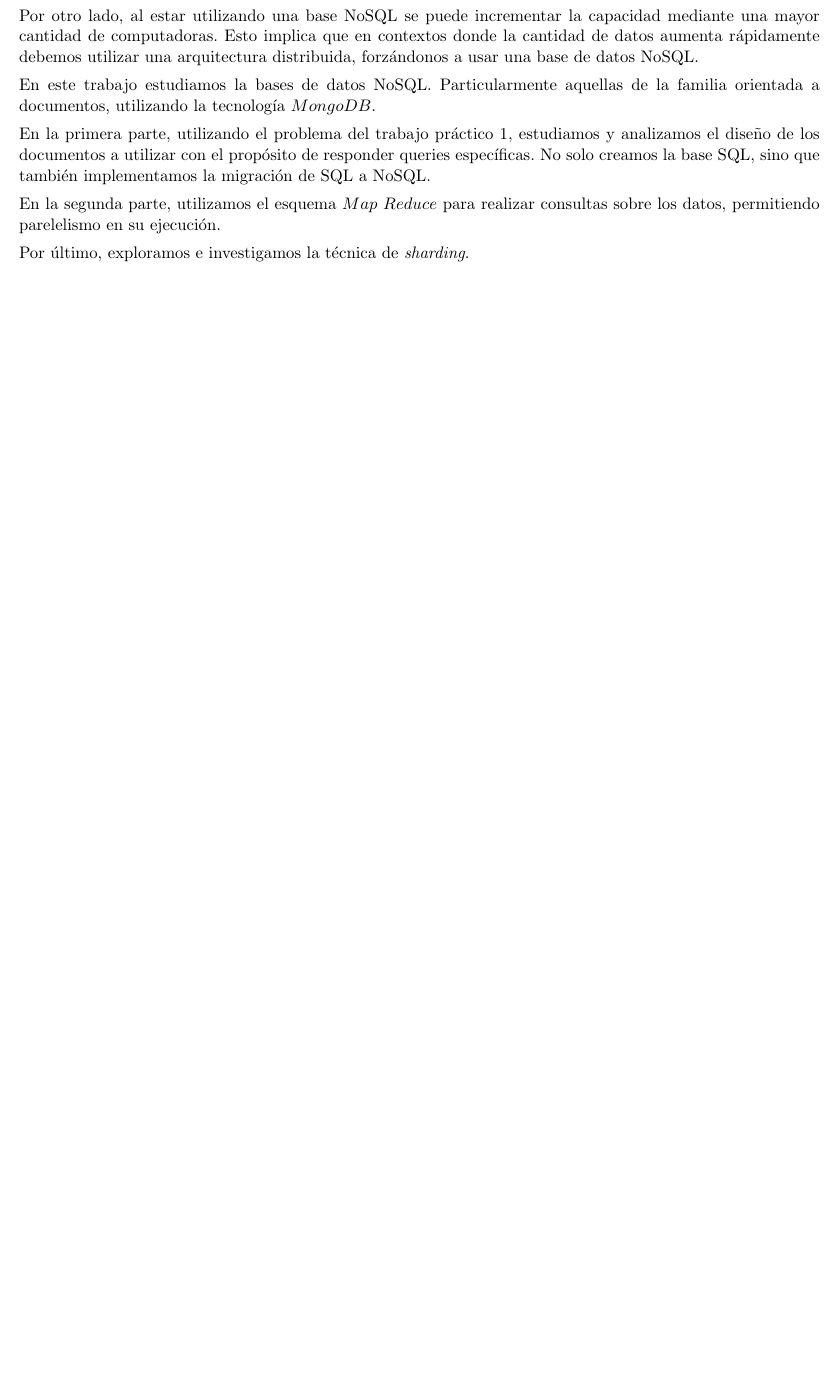
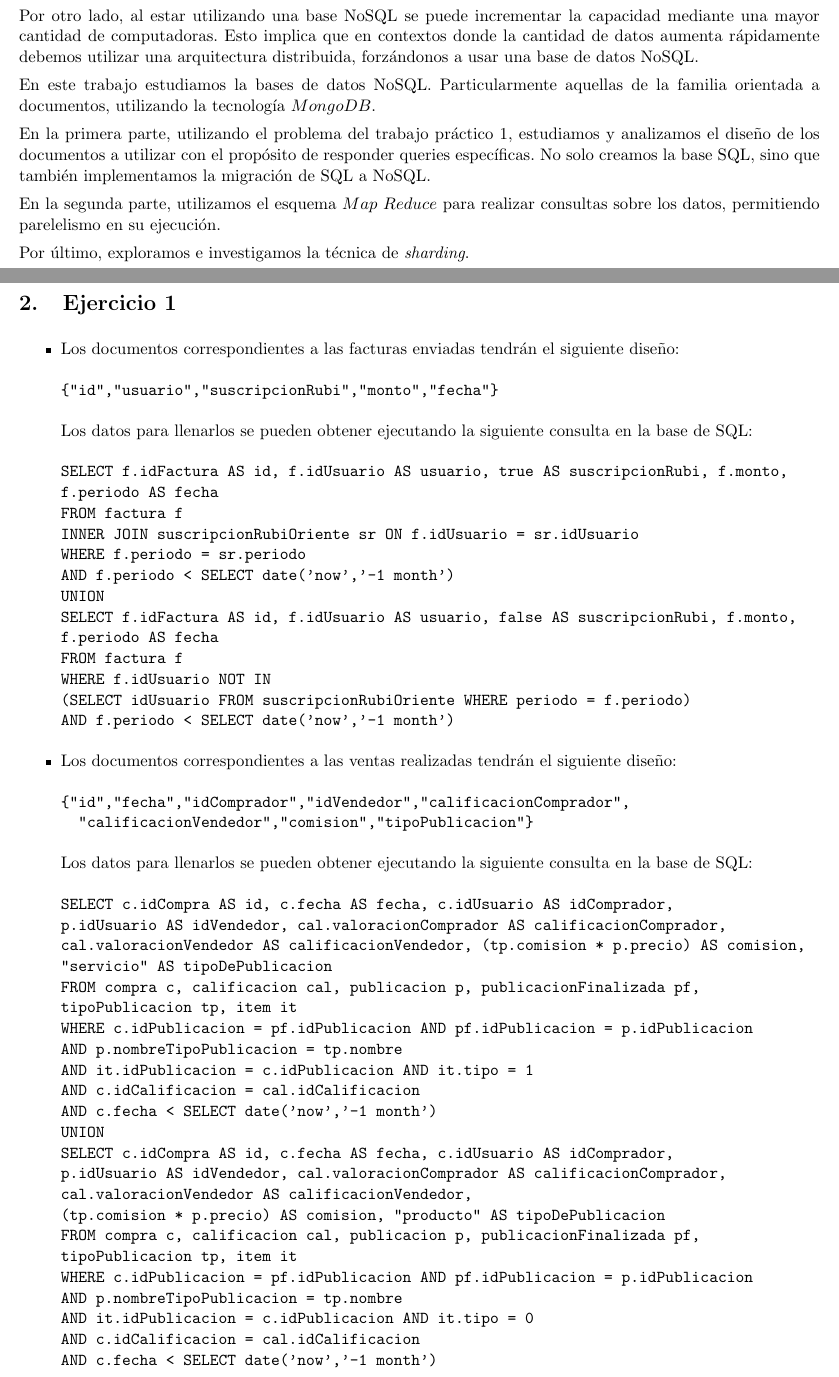
Before and after one commit to miguelmaurizio/bd-tp2, a LaTeX document (informe/main.tex, which reads informe/ejercicio1.tex): part of page 3 of 9 before the commit and two parts of pages 3 and 4 of 10 after it, the two joined at a grey line, cut so that both start at the same text, the shorter picture padded with empty space. Compiled offline with pdfLaTeX.

Commit message:
Agrego las queries sql, REVISEN please

```diff
--- a/informe/ejercicio1.tex
+++ b/informe/ejercicio1.tex
@@ -1 +1,68 @@
 \section{Ejercicio 1}
+\begin{itemize}
+\item Los documentos correspondientes a las facturas enviadas tendr\'an el siguiente dise\~no:
+\begin{verbatim}
+{"id","usuario","suscripcionRubi","monto","fecha"}
+\end{verbatim}
+Los datos para llenarlos se pueden obtener ejecutando la siguiente consulta en la base de SQL:
+\begin{verbatim}
+SELECT f.idFactura AS id, f.idUsuario AS usuario, true AS suscripcionRubi, f.monto,
+f.periodo AS fecha
+FROM factura f
+INNER JOIN suscripcionRubiOriente sr ON f.idUsuario = sr.idUsuario
+WHERE f.periodo = sr.periodo
+AND f.periodo < SELECT date('now','-1 month')
+UNION
+SELECT f.idFactura AS id, f.idUsuario AS usuario, false AS suscripcionRubi, f.monto,
+f.periodo AS fecha
+FROM factura f
+WHERE f.idUsuario NOT IN
+(SELECT idUsuario FROM suscripcionRubiOriente WHERE periodo = f.periodo)
+AND f.periodo < SELECT date('now','-1 month')
+\end{verbatim}
+
+\item Los documentos correspondientes a las ventas realizadas tendr\'an el siguiente dise\~no:
+\begin{verbatim}
+{"id","fecha","idComprador","idVendedor","calificacionComprador",
+  "calificacionVendedor","comision","tipoPublicacion"}
+\end{verbatim}
+Los datos para llenarlos se pueden obtener ejecutando la siguiente consulta en la base de SQL:
+\begin{verbatim}
+SELECT c.idCompra AS id, c.fecha AS fecha, c.idUsuario AS idComprador,
+p.idUsuario AS idVendedor, cal.valoracionComprador AS calificacionComprador,
+cal.valoracionVendedor AS calificacionVendedor, (tp.comision * p.precio) AS comision,
+"servicio" AS tipoDePublicacion
+FROM compra c, calificacion cal, publicacion p, publicacionFinalizada pf,
+tipoPublicacion tp, item it
+WHERE c.idPublicacion = pf.idPublicacion AND pf.idPublicacion = p.idPublicacion
+AND p.nombreTipoPublicacion = tp.nombre
+AND it.idPublicacion = c.idPublicacion AND it.tipo = 1
+AND c.idCalificacion = cal.idCalificacion
+AND c.fecha < SELECT date('now','-1 month')
+UNION
+SELECT c.idCompra AS id, c.fecha AS fecha, c.idUsuario AS idComprador,
+p.idUsuario AS idVendedor, cal.valoracionComprador AS calificacionComprador,
+cal.valoracionVendedor AS calificacionVendedor,
+(tp.comision * p.precio) AS comision, "producto" AS tipoDePublicacion
+FROM compra c, calificacion cal, publicacion p, publicacionFinalizada pf,
+tipoPublicacion tp, item it
+WHERE c.idPublicacion = pf.idPublicacion AND pf.idPublicacion = p.idPublicacion
+AND p.nombreTipoPublicacion = tp.nombre
+AND it.idPublicacion = c.idPublicacion AND it.tipo = 0
+AND c.idCalificacion = cal.idCalificacion
+AND c.fecha < SELECT date('now','-1 month')
+UNION
+SELECT c.idCompra AS id, c.fecha AS fecha, c.idUsuario AS idComprador,
+p.idUsuario AS idVendedor, cal.valoracionComprador AS calificacionComprador,
+cal.valoracionVendedor AS calificacionVendedor,
+(tp.comision * p.precio) AS comision, "mixto" AS tipoDePublicacion
+FROM compra c, calificacion cal, publicacion p, publicacionFinalizada pf,
+tipoPublicacion tp, item it
+WHERE c.idPublicacion = pf.idPublicacion AND pf.idPublicacion = p.idPublicacion
+AND p.nombreTipoPublicacion = tp.nombre
+AND it.idPublicacion = c.idPublicacion AND it.tipo <> 0 AND it.tipo <> 1
+AND c.idCalificacion = cal.idCalificacion
+AND c.fecha < SELECT date('now','-1 month')
+\end{verbatim}
+
+\end{itemize}
--- a/informe/main.tex
+++ b/informe/main.tex
@@ -9,9 +9,9 @@
 \usepackage{amssymb}
 \usepackage{graphicx} %Para incluir el logo de la UBA
 \usepackage{caratula} %Para armar el cuadro de integrantes
-\usepackage{todonotes}
+%\usepackage{todonotes}
 \usepackage{float}
-\usepackage[lined,ruled,linesnumbered]{algorithm2e}
+%\usepackage[lined,ruled,linesnumbered]{algorithm2e}
 \usepackage{hyperref}
 \usepackage{xcolor}
 \usepackage[final]{pdfpages}
```
Also changed, not shown: informe/main.pdf.
